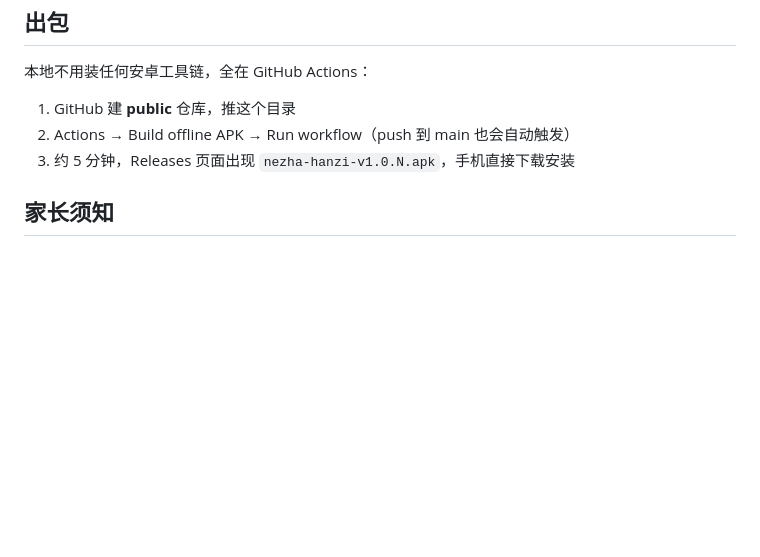
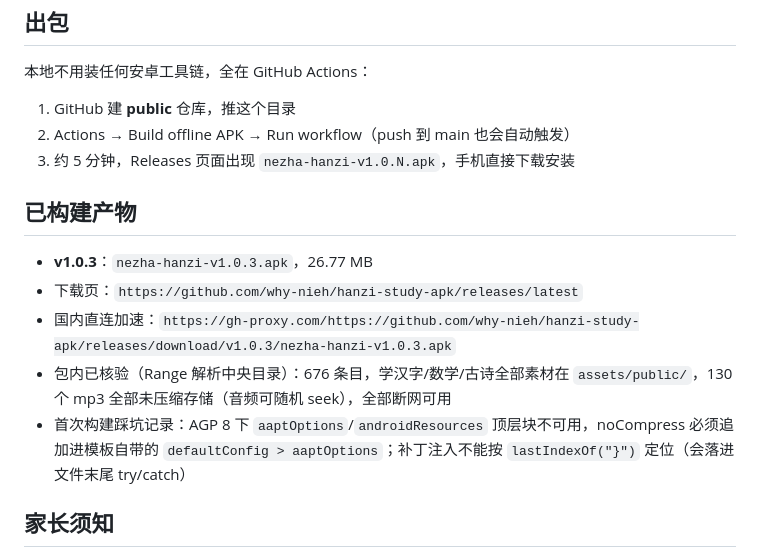
Before and after one commit to why-nieh/hanzi-study-apk, a Markdown page: README.md, the part around the change. Rendered like a GitHub page; blank space fills up the shorter version.

Commit message:
README: 记录 v1.0.3 实测产物与 AGP8 注入坑

```diff
--- a/README.md
+++ b/README.md
@@ -29,6 +29,14 @@
 2. Actions → Build offline APK → Run workflow（push 到 main 也会自动触发）
 3. 约 5 分钟，Releases 页面出现 `nezha-hanzi-v1.0.N.apk`，手机直接下载安装
 
+## 已构建产物
+
+- **v1.0.3**：`nezha-hanzi-v1.0.3.apk`，26.77 MB
+- 下载页：`https://github.com/why-nieh/hanzi-study-apk/releases/latest`
+- 国内直连加速：`https://gh-proxy.com/https://github.com/why-nieh/hanzi-study-apk/releases/download/v1.0.3/nezha-hanzi-v1.0.3.apk`
+- 包内已核验（Range 解析中央目录）：676 条目，学汉字/数学/古诗全部素材在 `assets/public/`，130 个 mp3 全部未压缩存储（音频可随机 seek），全部断网可用
+- 首次构建踩坑记录：AGP 8 下 `aaptOptions`/`androidResources` 顶层块不可用，noCompress 必须追加进模板自带的 `defaultConfig > aaptOptions`；补丁注入不能按 `lastIndexOf("}")` 定位（会落进文件末尾 try/catch）
+
 ## 家长须知
 
 - **进度强制顺序解锁**：每个字做完「画一画吧」（点对 10 次）才解锁下一个，每 6 个字一次听音辨字测验。孩子卡住了：**连点标题「哪吒学汉字」10 次**，输入关卡号即可跳关。
```
